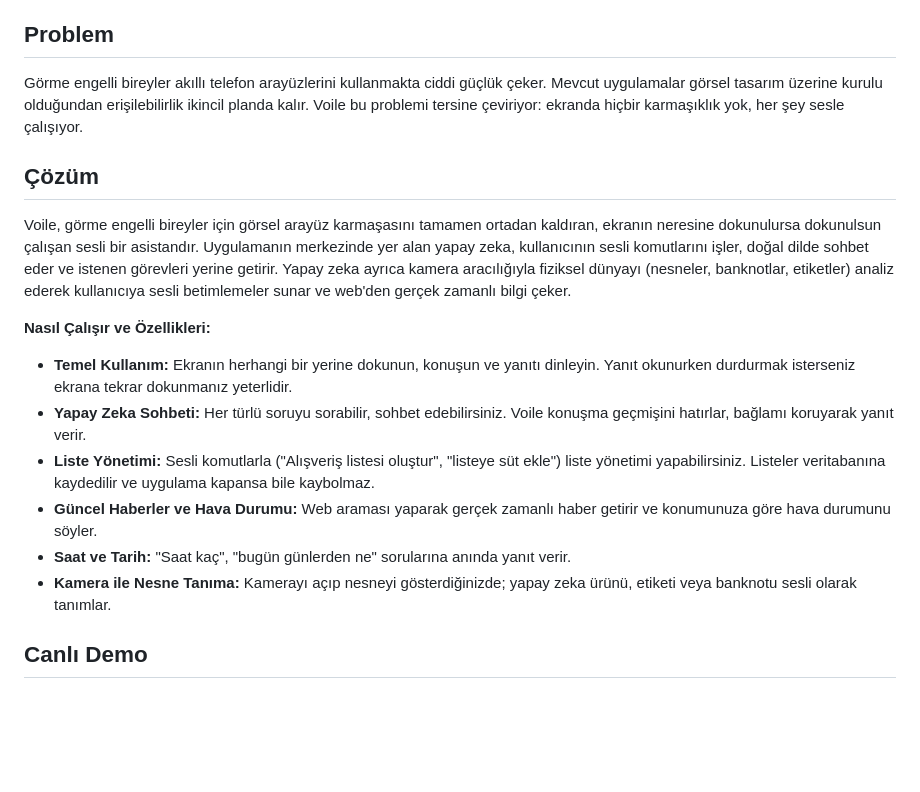
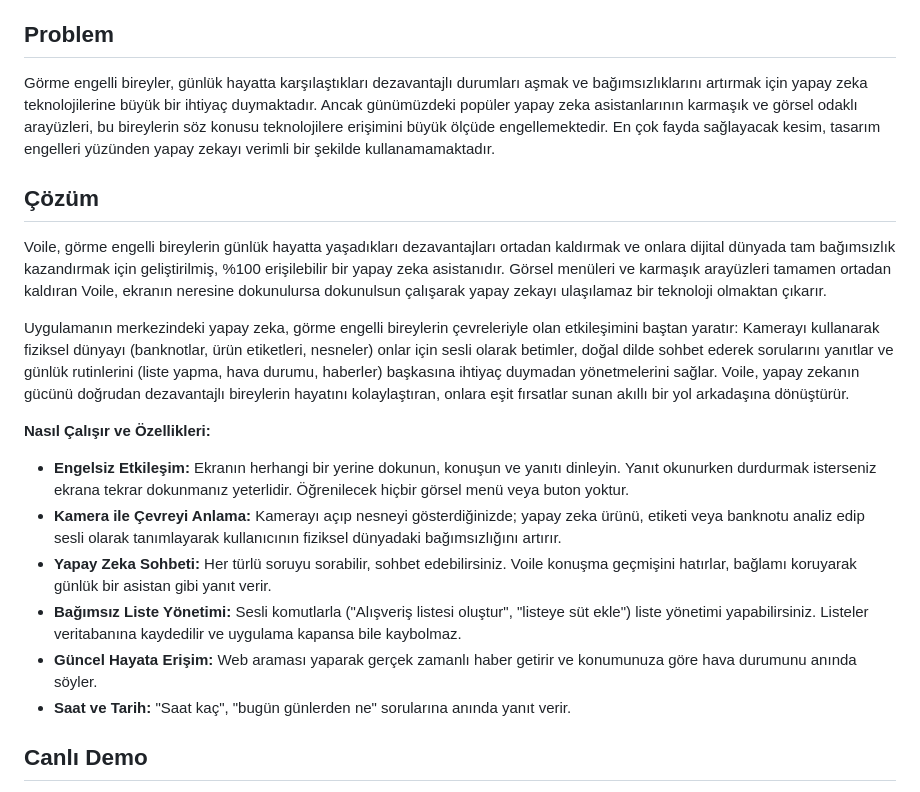
Before and after one commit to CeylinG/Voile-AI-Buildathon-Project, a Markdown page: README.md, the part around the change. Drawn GitHub-style; blank space fills up the shorter version.

```diff
--- a/README.md
+++ b/README.md
@@ -3,18 +3,20 @@
 Görme engelli bireyler için tasarlanmış, tamamen ses odaklı yapay zeka asistanı. Ekrana bir kez dokunun, konuşun, dinleyin — başka hiçbir şeye gerek yok.
 
 ## Problem
-Görme engelli bireyler akıllı telefon arayüzlerini kullanmakta ciddi güçlük çeker. Mevcut uygulamalar görsel tasarım üzerine kurulu olduğundan erişilebilirlik ikincil planda kalır. Voile bu problemi tersine çeviriyor: ekranda hiçbir karmaşıklık yok, her şey sesle çalışıyor.
+Görme engelli bireyler, günlük hayatta karşılaştıkları dezavantajlı durumları aşmak ve bağımsızlıklarını artırmak için yapay zeka teknolojilerine büyük bir ihtiyaç duymaktadır. Ancak günümüzdeki popüler yapay zeka asistanlarının karmaşık ve görsel odaklı arayüzleri, bu bireylerin söz konusu teknolojilere erişimini büyük ölçüde engellemektedir. En çok fayda sağlayacak kesim, tasarım engelleri yüzünden yapay zekayı verimli bir şekilde kullanamamaktadır.
 
 ## Çözüm
-Voile, görme engelli bireyler için görsel arayüz karmaşasını tamamen ortadan kaldıran, ekranın neresine dokunulursa dokunulsun çalışan sesli bir asistandır. Uygulamanın merkezinde yer alan yapay zeka, kullanıcının sesli komutlarını işler, doğal dilde sohbet eder ve istenen görevleri yerine getirir. Yapay zeka ayrıca kamera aracılığıyla fiziksel dünyayı (nesneler, banknotlar, etiketler) analiz ederek kullanıcıya sesli betimlemeler sunar ve web'den gerçek zamanlı bilgi çeker.
+Voile, görme engelli bireylerin günlük hayatta yaşadıkları dezavantajları ortadan kaldırmak ve onlara dijital dünyada tam bağımsızlık kazandırmak için geliştirilmiş, %100 erişilebilir bir yapay zeka asistanıdır. Görsel menüleri ve karmaşık arayüzleri tamamen ortadan kaldıran Voile, ekranın neresine dokunulursa dokunulsun çalışarak yapay zekayı ulaşılamaz bir teknoloji olmaktan çıkarır.
+
+Uygulamanın merkezindeki yapay zeka, görme engelli bireylerin çevreleriyle olan etkileşimini baştan yaratır: Kamerayı kullanarak fiziksel dünyayı (banknotlar, ürün etiketleri, nesneler) onlar için sesli olarak betimler, doğal dilde sohbet ederek sorularını yanıtlar ve günlük rutinlerini (liste yapma, hava durumu, haberler) başkasına ihtiyaç duymadan yönetmelerini sağlar. Voile, yapay zekanın gücünü doğrudan dezavantajlı bireylerin hayatını kolaylaştıran, onlara eşit fırsatlar sunan akıllı bir yol arkadaşına dönüştürür.
 
 **Nasıl Çalışır ve Özellikleri:**
-* **Temel Kullanım:** Ekranın herhangi bir yerine dokunun, konuşun ve yanıtı dinleyin. Yanıt okunurken durdurmak isterseniz ekrana tekrar dokunmanız yeterlidir.
-* **Yapay Zeka Sohbeti:** Her türlü soruyu sorabilir, sohbet edebilirsiniz. Voile konuşma geçmişini hatırlar, bağlamı koruyarak yanıt verir.
-* **Liste Yönetimi:** Sesli komutlarla ("Alışveriş listesi oluştur", "listeye süt ekle") liste yönetimi yapabilirsiniz. Listeler veritabanına kaydedilir ve uygulama kapansa bile kaybolmaz.
-* **Güncel Haberler ve Hava Durumu:** Web araması yaparak gerçek zamanlı haber getirir ve konumunuza göre hava durumunu söyler.
+* **Engelsiz Etkileşim:** Ekranın herhangi bir yerine dokunun, konuşun ve yanıtı dinleyin. Yanıt okunurken durdurmak isterseniz ekrana tekrar dokunmanız yeterlidir. Öğrenilecek hiçbir görsel menü veya buton yoktur.
+* **Kamera ile Çevreyi Anlama:** Kamerayı açıp nesneyi gösterdiğinizde; yapay zeka ürünü, etiketi veya banknotu analiz edip sesli olarak tanımlayarak kullanıcının fiziksel dünyadaki bağımsızlığını artırır.
+* **Yapay Zeka Sohbeti:** Her türlü soruyu sorabilir, sohbet edebilirsiniz. Voile konuşma geçmişini hatırlar, bağlamı koruyarak günlük bir asistan gibi yanıt verir.
+* **Bağımsız Liste Yönetimi:** Sesli komutlarla ("Alışveriş listesi oluştur", "listeye süt ekle") liste yönetimi yapabilirsiniz. Listeler veritabanına kaydedilir ve uygulama kapansa bile kaybolmaz.
+* **Güncel Hayata Erişim:** Web araması yaparak gerçek zamanlı haber getirir ve konumunuza göre hava durumunu anında söyler.
 * **Saat ve Tarih:** "Saat kaç", "bugün günlerden ne" sorularına anında yanıt verir.
-* **Kamera ile Nesne Tanıma:** Kamerayı açıp nesneyi gösterdiğinizde; yapay zeka ürünü, etiketi veya banknotu sesli olarak tanımlar.
 
 ## Canlı Demo
 * **Yayın Linki:** https://voile-ai-buildathon-project-production.up.railway.app/
```
